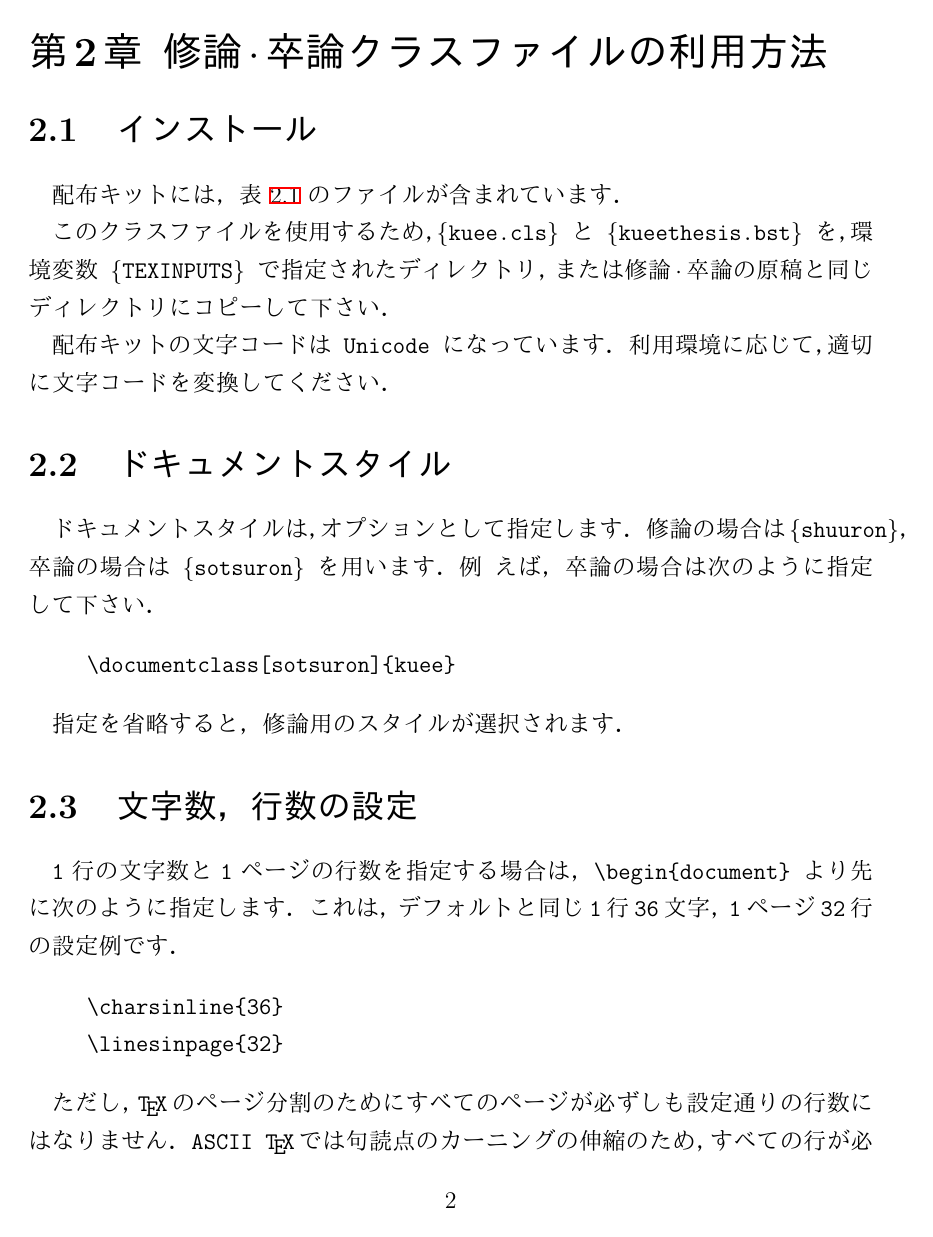
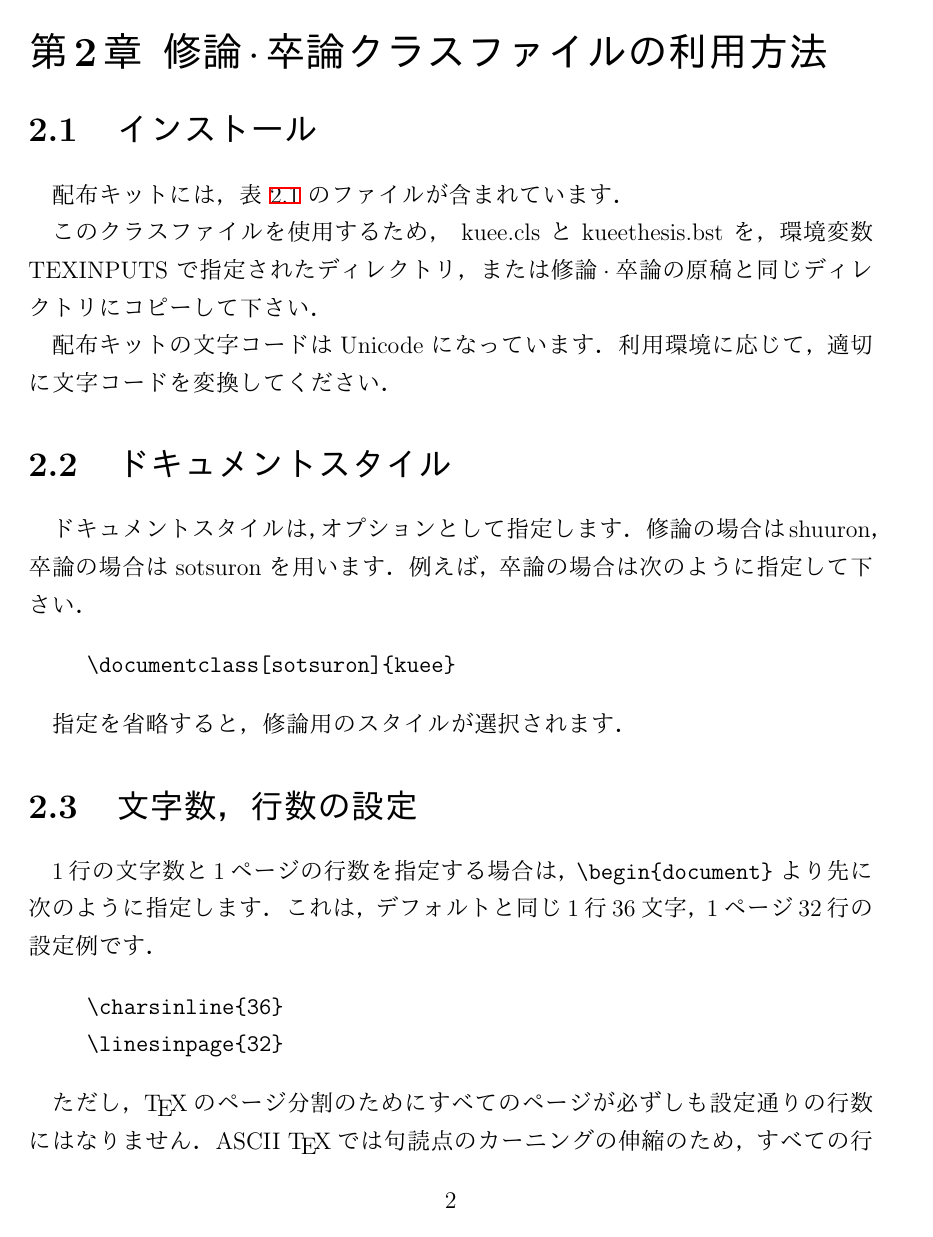
Before and after one commit to p1ass/kuee-thesis-markdown, a LaTeX thesis (thesis.tex): page 5 of 16. The pictures show the PDF file thesis.pdf that the author committed with the source.

Commit message:
\ttfamilyを消して英文フォントが正しくあたってなかった問題を修正する

```diff
--- a/thesis.tex
+++ b/thesis.tex
@@ -89,6 +89,8 @@
 \hypertarget{ux306fux3058ux3081ux306b}{%
 \chapter{はじめに}\label{ux306fux3058ux3081ux306b}}
 
+\label{chap:intro}
+
 この文書は，京都大学電気電子工学科の修論 \(\cdot\) 卒論作成用 \LaTeX
 クラスファイルの利用方法についての説明書です．
 
@@ -121,8 +123,8 @@ adfa (晴彦 and 裕介 2017, pp)
   \end{center}
 \end{table}
 
-このクラスファイルを使用するため，\{\ttfamily kuee.cls\} と \{\ttfamily
-kueethesis.bst\} を，環境変数 \{\ttfamily TEXINPUTS\} で指定されたディレ
+このクラスファイルを使用するため， kuee.cls と kueethesis.bst
+を，環境変数 TEXINPUTS で指定されたディレ
 クトリ，または修論\(\cdot\)卒論の原稿と同じディレクトリにコピーして下さい．
 
 配布キットの文字コードは Unicode になっています．利用環境に応じて，適
@@ -132,8 +134,8 @@ kueethesis.bst\} を，環境変数 \{\ttfamily TEXINPUTS\} で指定された
 \section{ドキュメントスタイル}\label{ux30c9ux30adux30e5ux30e1ux30f3ux30c8ux30b9ux30bfux30a4ux30eb}}
 
 ドキュメントスタイルは，オプションとして指定します．修論の場合は
-\{\ttfamily shuuron\}，卒論の場合は \{\ttfamily sotsuron\}
-を用います．例 えば，卒論の場合は次のように指定して下さい．
+shuuron，卒論の場合は sotsuron
+を用います．例えば，卒論の場合は次のように指定して下さい．
 
 \begin{quote}
   \begin{verbatim}
@@ -365,10 +367,10 @@ kueethesis.bst\} を，環境変数 \{\ttfamily TEXINPUTS\} で指定された
 ることを願っています．
 
 \begin{acknowledgements}
-  オリジナルの \LaTeX{}209 用スタイルファイル {\ttfamily
-  kueethesis.sty} の配布キットを作成された，傳康晴さんに感謝します．
+  オリジナルの \LaTeX{}209 用スタイルファイル kueethesis.sty の配布キットを作成された，傳康晴さんに感謝します．
 
-  図表を論文の末尾に移動する方法について, {\ttfamily endfloat.sty} を
+
+  図表を論文の末尾に移動する方法について, endfloat.sty を
   参考にさせて頂きました．筆者の James Darrell McCauley さんに感謝しま
   す．また，改造方法について \TeX{} FAQ 掲示板でアドバイスをくださった
   misc さんに感謝します．
@@ -386,17 +388,15 @@ kueethesis.bst\} を，環境変数 \{\ttfamily TEXINPUTS\} で指定された
 \begin{description}
   \item[1991年] 傳康晴\footnote{工学研究科\ 電子工学専攻 長尾研(当時)．
           現在，千葉大学．}が，\LaTeX{}209 用修論$\cdot$卒論スタイ
-        ルファイル {\ttfamily kueethesis.sty} と文献用スタイルファ
-        イル {\ttfamily kueethesis.bst} を作成\cite{OldTebiki}．
+        ルファイル kueethesis.sty と文献用スタイルファ
+        イル kueethesis.bst を作成\cite{OldTebiki}．
   \item[2001年] 土屋雅稔\footnote{情報学研究科 知能情報学専攻 言語メディ
-        ア研(当時)．現在，豊橋技術科学大学．{\ttfamily
-        tsuchiya@tut.jp}}が，\LaTeX2e{} 用修論$\cdot$卒論クラスファ
-        イル{\ttfamily kuee.cls} を作成\cite{Tebiki2004}．
+        ア研(当時)．現在，豊橋技術科学大学．tsuchiya@tut.jp}が，\LaTeX2e{} 用修論$\cdot$卒論クラスファ
+        イル kuee.cls を作成\cite{Tebiki2004}．
         \newcounter{tsuaffil}
         \setcounter{tsuaffil}{\value{footnote}}
   \item[2017年] 土谷亮\footnote{情報学研究科 通信情報システム専攻 小野
-        寺研．現在，滋賀県立大学．{\ttfamily
-        tsuchiya.a@e.usp.ac.jp}}が，参考文献の形式を改良．
+        寺研．現在，滋賀県立大学．tsuchiya.a@e.usp.ac.jp} が，参考文献の形式を改良．
   \item[2018年] 土屋雅稔\footnotemark[\value{tsuaffil}]{}が，英文要旨
         に対応するためのコマンドを追加．
 \end{description}
```
Also changed, not shown: thesis.md (+11 -14 lines), thesis.pdf, 1 other file.
